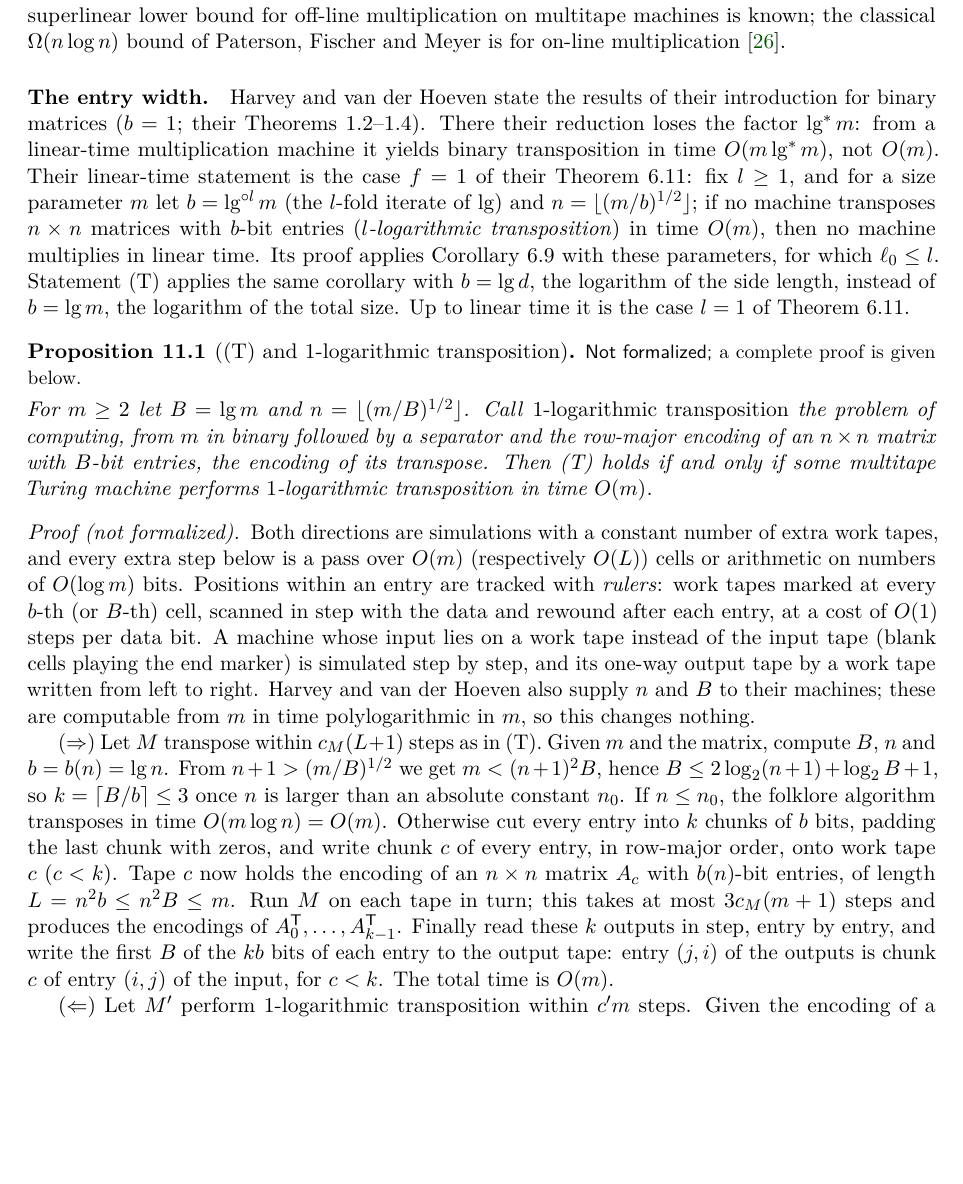
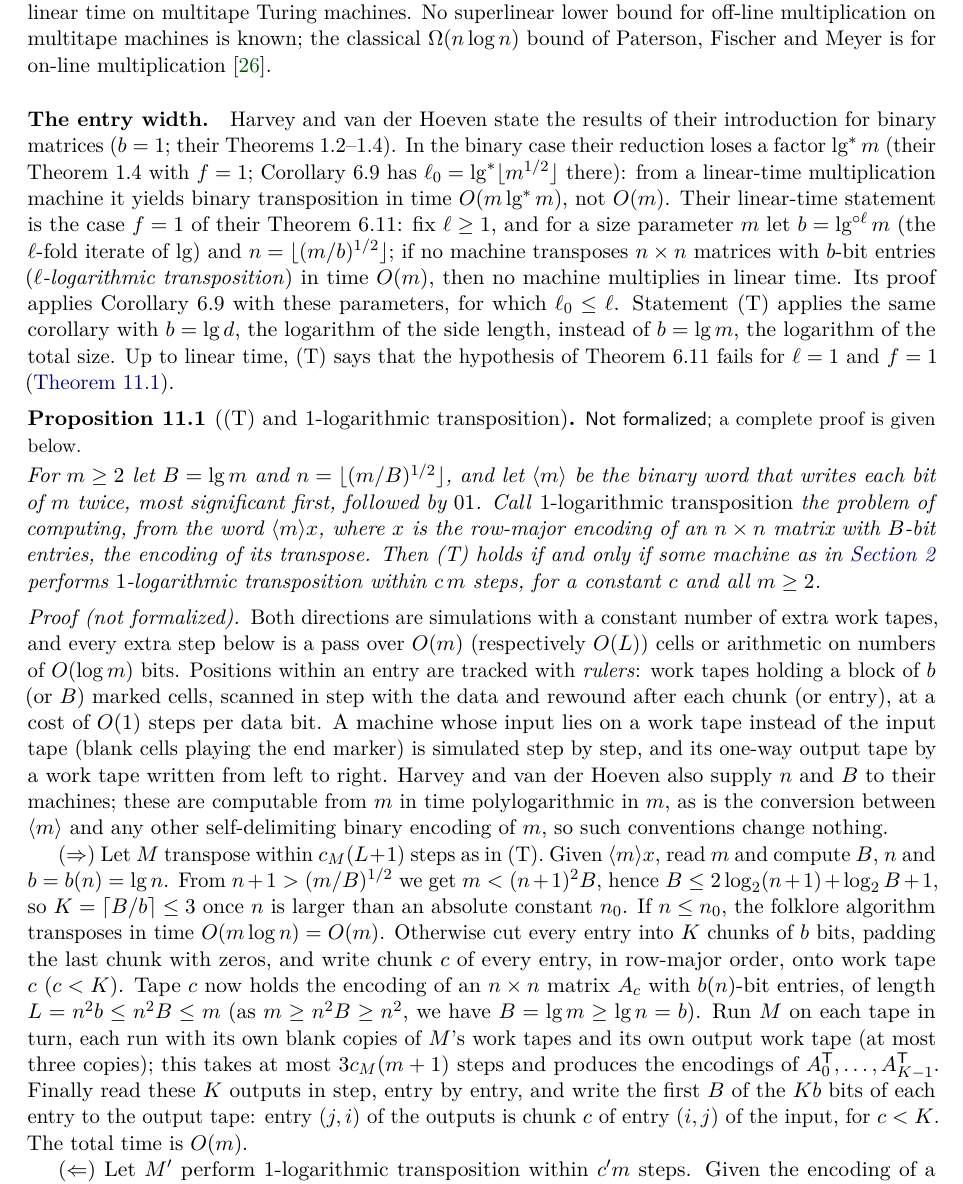
Before and after one commit to HansBrende/papers, a LaTeX paper (Matrix Transposition and the Tape Coding Conjecture/paper/main.tex, which reads Matrix Transposition and the Tape Coding Conjecture/paper/sections/barriers.tex): part of page 42 of 60, cut so that both start at the same text, the shorter picture padded with empty space. Compiled offline with pdfLaTeX.

Commit message:
Paper: referee fixes for the entry-width proposition

```diff
--- a/Matrix Transposition and the Tape Coding Conjecture/paper/sections/barriers.tex
+++ b/Matrix Transposition and the Tape Coding Conjecture/paper/sections/barriers.tex
@@ -8,3 +7,4 @@ shape of tape networks. Its results are not formalized; each gets a complete pro
 By Harvey and van der Hoeven~\cite[Cor.~6.9]{HvdH2025}, a multiplication machine running in time
 $M(m)$ yields a transposition machine for $d\times d$ matrices with $b$-bit entries running in time
 $O(\ell_0\,\overline M(m))$, where $m\ge d^2b$, $\ell_0=\max(1,\lg^*d-\lg^*b)$ and
+$\overline M(m)=m\max_{k\le m}M(k)/k$; here $\lg x=\max(1,\lceil\log_2x\rceil)$, and $\lg^*x$ is the number of applications of $\lg$ needed to reach $1$. For $b=b(d)=\lg d$ we have $\lg^*b=\lg^*d-1$ for $d\ge2$ (and $\lg^*b=\lg^*d=0$ for $d=1$), so $\ell_0=1$ for every $d$, so a linear-time multiplication machine gives a linear-time transposer (their transposition machine receives $d$, $b$ and $m$ as part of its input; computing them from the input length takes linear time). Hence $\neg$(T), and in particular
@@ -14,41 +13,24 @@ multitape Turing machines. No superlinear lower bound for off-line multiplicatio
 machines is known; the classical $\Omega(n\log n)$ bound of Paterson, Fischer and Meyer is for
 on-line multiplication~\cite{PFM1974}.
 
-\paragraph{The entry width.} Harvey and van der Hoeven state the results of their introduction for binary matrices ($b=1$; their Theorems~1.2--1.4). There their reduction loses the factor $\lg^*m$: from a linear-time multiplication machine it yields binary transposition in time $O(m\lg^*m)$, not $O(m)$. Their linear-time statement is the case $f=1$ of their Theorem~6.11: fix
-$l\ge1$, and for a size parameter $m$ let $b=\lg^{\circ l}m$ (the $l$-fold iterate of $\lg$) and
-$n=\lfloor(m/b)^{1/2}\rfloor$; if no machine transposes $n\times n$ matrices with $b$-bit entries
-(\emph{$l$-logarithmic transposition}) in time $O(m)$, then no machine multiplies in linear time. Its proof
-applies Corollary~6.9 with these parameters, for which $\ell_0\le l$. Statement~(T) applies the same corollary
-with $b=\lg d$, the logarithm of the side length, instead of $b=\lg m$, the logarithm of the total size. Up to
-linear time it is the case $l=1$ of Theorem~6.11.
+\paragraph{The entry width.} Harvey and van der Hoeven state the results of their introduction for binary matrices ($b=1$; their Theorems~1.2--1.4). In the binary case their reduction loses a factor $\lg^*m$ (their Theorem~1.4 with $f=1$; Corollary~6.9 has $\ell_0=\lg^*\lfloor m^{1/2}\rfloor$ there): from a linear-time multiplication machine it yields binary transposition in time $O(m\lg^*m)$, not $O(m)$. Their linear-time statement is the case $f=1$ of their Theorem~6.11: fix $\ell\ge1$, and for a size parameter $m$ let $b=\lg^{\circ\ell}m$ (the $\ell$-fold iterate of $\lg$) and $n=\lfloor(m/b)^{1/2}\rfloor$; if no machine transposes $n\times n$ matrices with $b$-bit entries (\emph{$\ell$-logarithmic transposition}) in time $O(m)$, then no machine multiplies in linear time. Its proof applies Corollary~6.9 with these parameters, for which $\ell_0\le\ell$. Statement~(T) applies the same corollary
+with $b=\lg d$, the logarithm of the side length, instead of $b=\lg m$, the logarithm of the total size. Up to linear time, (T) says that the hypothesis of Theorem~6.11 fails for $\ell=1$ and $f=1$ (\cref{prop:entry-width}).
 
 \begin{proposition}[(T) and $1$-logarithmic transposition]\label{prop:entry-width}
 \notformalized
-For $m\ge2$ let $B=\lg m$ and $n=\lfloor(m/B)^{1/2}\rfloor$. Call \emph{$1$-logarithmic transposition} the
-problem of computing, from $m$ in binary followed by a separator and the row-major encoding of an $n\times n$
-matrix with $B$-bit entries, the encoding of its transpose. Then (T) holds if and only if some multitape
-Turing machine performs $1$-logarithmic transposition in time $O(m)$.
+For $m\ge2$ let $B=\lg m$ and $n=\lfloor(m/B)^{1/2}\rfloor$, and let $\langle m\rangle$ be the binary word that writes each bit of $m$ twice, most significant first, followed by $01$. Call \emph{$1$-logarithmic transposition} the problem of computing, from the word $\langle m\rangle x$, where $x$ is the row-major encoding of an $n\times n$ matrix with $B$-bit entries, the encoding of its transpose. Then (T) holds if and only if some machine as in \cref{sec:model} performs $1$-logarithmic transposition within $c\,m$ steps, for a constant $c$ and all $m\ge2$.
 \end{proposition}
 
 \begin{informalproof}
 Both directions are simulations with a constant number of extra work tapes, and every extra step below is a
-pass over $O(m)$ (respectively $O(L)$) cells or arithmetic on numbers of $O(\log m)$ bits. Positions within an
-entry are tracked with \emph{rulers}: work tapes marked at every $b$-th (or $B$-th) cell, scanned in step with
-the data and rewound after each entry, at a cost of $O(1)$ steps per data bit. A machine whose input lies on a
+pass over $O(m)$ (respectively $O(L)$) cells or arithmetic on numbers of $O(\log m)$ bits. Positions within an entry are tracked with \emph{rulers}: work tapes holding a block of $b$ (or $B$) marked cells, scanned in step with the data and rewound after each chunk (or entry), at a cost of $O(1)$ steps per data bit. A machine whose input lies on a
 work tape instead of the input tape (blank cells playing the end marker) is simulated step by step, and its
-one-way output tape by a work tape written from left to right. Harvey and van der Hoeven also supply $n$ and
-$B$ to their machines; these are computable from $m$ in time polylogarithmic in $m$, so this changes nothing.
+one-way output tape by a work tape written from left to right. Harvey and van der Hoeven also supply $n$ and $B$ to their machines; these are computable from $m$ in time polylogarithmic in $m$, as is the conversion between $\langle m\rangle$ and any other self-delimiting binary encoding of $m$, so such conventions change nothing.
 
-($\Rightarrow$) Let $M$ transpose within $c_M(L+1)$ steps as in (T). Given $m$ and the matrix, compute $B$,
-$n$ and $b=b(n)=\lg n$. From $n+1>(m/B)^{1/2}$ we get $m<(n+1)^2B$, hence $B\le2\log_2(n+1)+\log_2B+1$,
-so $k=\lceil B/b\rceil\le3$ once $n$ is larger than an absolute constant $n_0$. If $n\le n_0$, the folklore
-algorithm transposes in time $O(m\log n)=O(m)$. Otherwise cut every entry into $k$ chunks of $b$ bits,
-padding the last chunk with zeros, and write chunk $c$ of every entry, in row-major order, onto work tape
-$c$ ($c<k$). Tape $c$ now holds the encoding of an $n\times n$ matrix $A_c$ with $b(n)$-bit entries, of
-length $L=n^2b\le n^2B\le m$. Run $M$ on each tape in turn; this takes at most $3c_M(m+1)$ steps and
-produces the encodings of $A_0^{\T},\dots,A_{k-1}^{\T}$. Finally read these $k$ outputs in step, entry by
-entry, and write the first $B$ of the $kb$ bits of each entry to the output tape: entry $(j,i)$ of the
-outputs is chunk $c$ of entry $(i,j)$ of the input, for $c<k$. The total time is $O(m)$.
+($\Rightarrow$) Let $M$ transpose within $c_M(L+1)$ steps as in (T). Given $\langle m\rangle x$, read $m$ and compute $B$, $n$ and $b=b(n)=\lg n$. From $n+1>(m/B)^{1/2}$ we get $m<(n+1)^2B$, hence $B\le2\log_2(n+1)+\log_2B+1$,
+so $K=\lceil B/b\rceil\le3$ once $n$ is larger than an absolute constant $n_0$. If $n\le n_0$, the folklore
+algorithm transposes in time $O(m\log n)=O(m)$. Otherwise cut every entry into $K$ chunks of $b$ bits,
+padding the last chunk with zeros, and write chunk $c$ of every entry, in row-major order, onto work tape $c$ ($c<K$). Tape $c$ now holds the encoding of an $n\times n$ matrix $A_c$ with $b(n)$-bit entries, of length $L=n^2b\le n^2B\le m$ (as $m\ge n^2B\ge n^2$, we have $B=\lg m\ge\lg n=b$). Run $M$ on each tape in turn, each run with its own blank copies of $M$'s work tapes and its own output work tape (at most three copies); this takes at most $3c_M(m+1)$ steps and produces the encodings of $A_0^{\T},\dots,A_{K-1}^{\T}$. Finally read these $K$ outputs in step, entry by entry, and write the first $B$ of the $Kb$ bits of each entry to the output tape: entry $(j,i)$ of the outputs is chunk $c$ of entry $(i,j)$ of the input, for $c<K$. The total time is $O(m)$.
 
 ($\Leftarrow$) Let $M'$ perform $1$-logarithmic transposition within $c'm$ steps. Given the encoding of a
 $d\times d$ matrix with $b$-bit entries, $b=b(d)$, first compute $L$, $d$ and $b$ from the input length
```
Also changed, not shown: Matrix Transposition and the Tape Coding Conjecture/paper/sections/abstract.tex (+1 -1 lines), Matrix Transposition and the Tape Coding Conjecture/paper/sections/frames.tex (+4 -4 lines), Matrix Transposition and the Tape Coding Conjecture/paper/sections/introduction.tex (+2 -2 lines), Matrix Transposition and the Tape Coding Conjecture/paper/sections/model.tex (+2 -2 lines), Matrix Transposition and the Tape Coding Conjecture/README.md, Matrix Transposition and the Tape Coding Conjecture/paper/main.pdf, Matrix Transposition and the Tape Coding Conjecture/paper/sections/barriers.tex (12 more changed lines).
